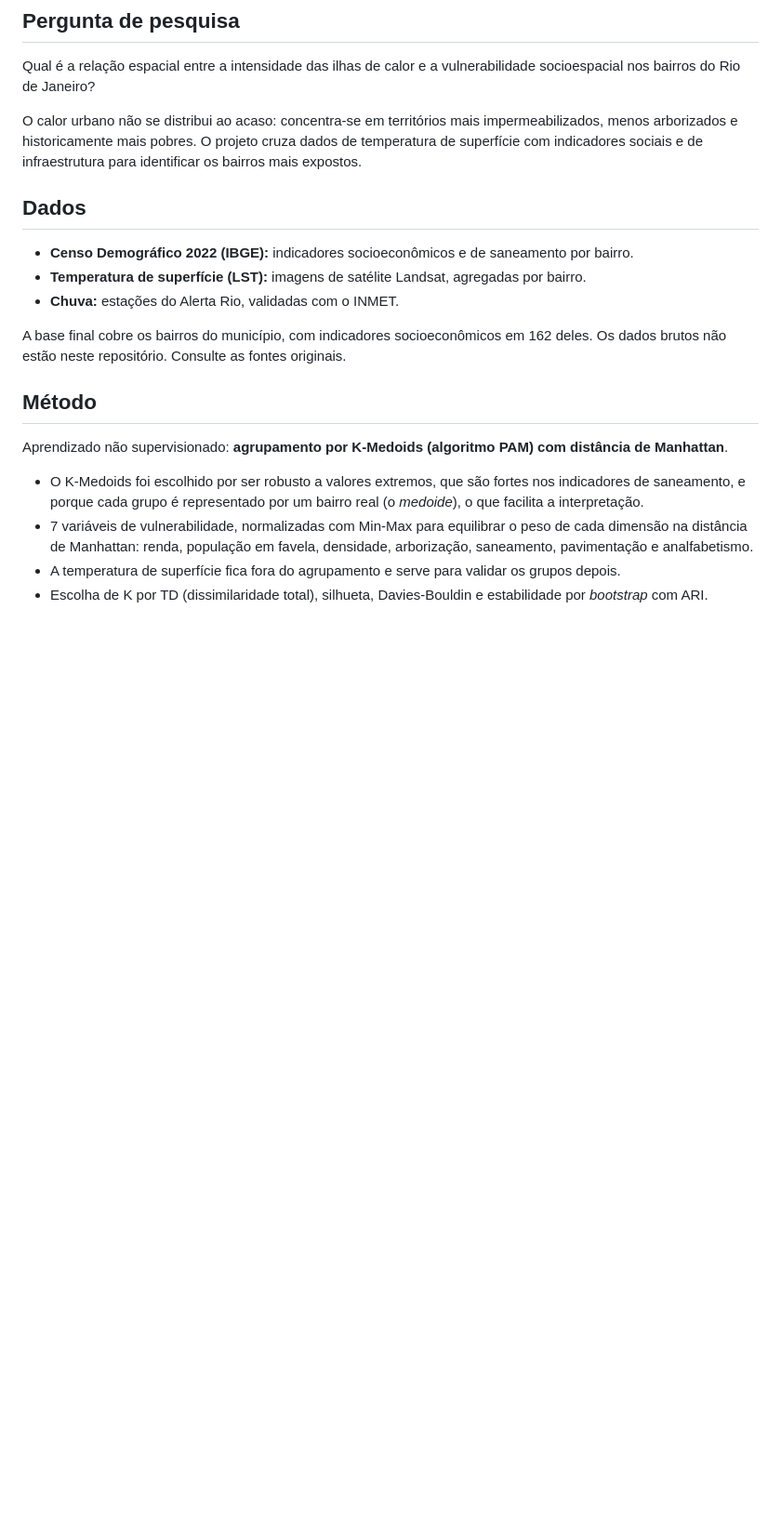
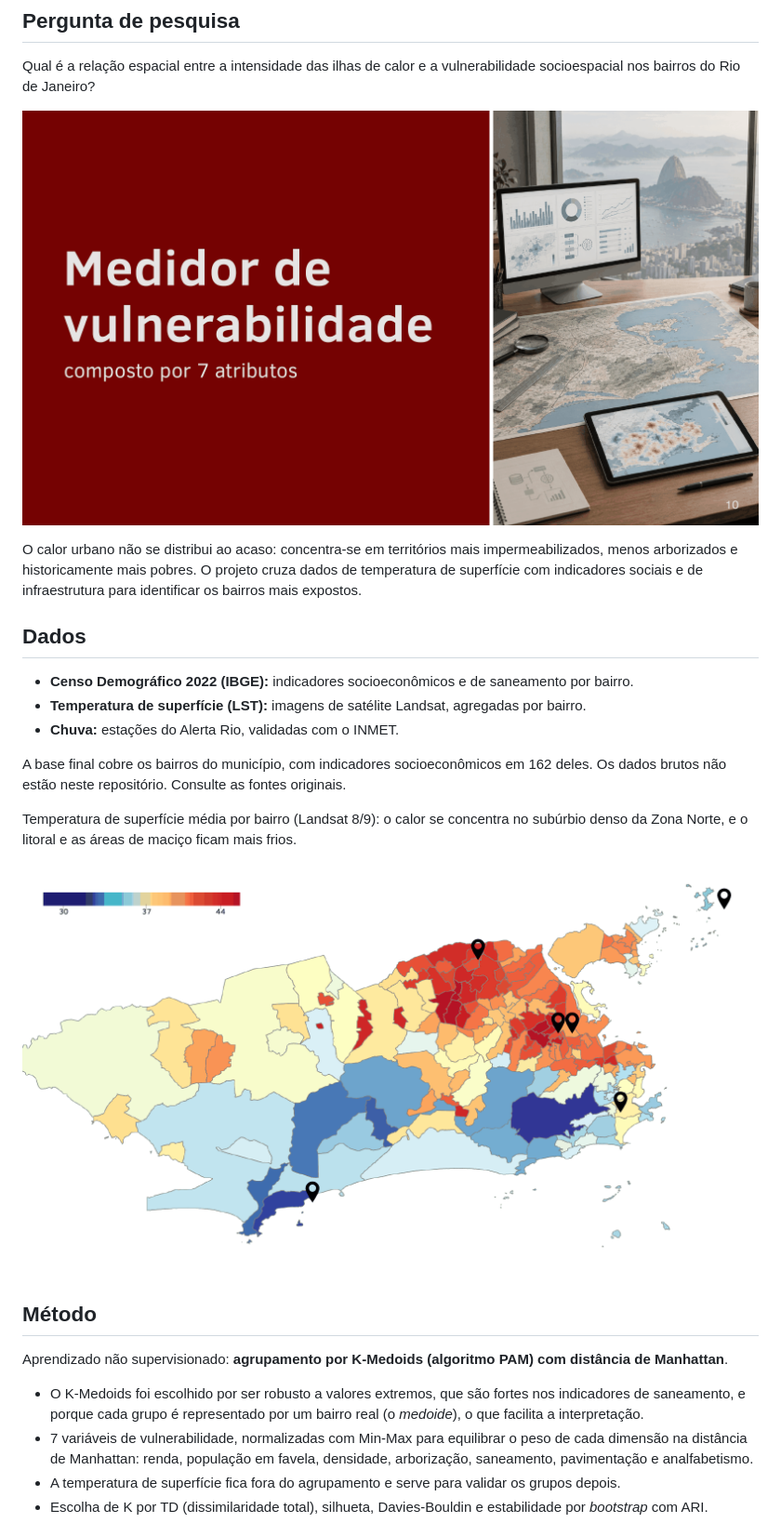
Before and after one commit to GiuColucci/ilhas-de-calor-rio, a Markdown page: README.md, the part around one of its changes. Shown at 93% size. GitHub-like rendering; pictures changed too: imagens/hipotese_vs_realidade.png (added), imagens/mapa_temperatura_superficie.png (added); blank space fills up the shorter version.

```diff
--- a/README.md
+++ b/README.md
@@ -13,6 +15,8 @@ Todos os integrantes contribuíram em todas as etapas do projeto: coleta e trata
 
 Qual é a relação espacial entre a intensidade das ilhas de calor e a vulnerabilidade socioespacial nos bairros do Rio de Janeiro?
 
+![Hipótese de sobreposição perfeita das carências contra a realidade de vulnerabilidades deslocadas no espaço](imagens/hipotese_vs_realidade.png)
+
 O calor urbano não se distribui ao acaso: concentra-se em territórios mais impermeabilizados, menos arborizados e historicamente mais pobres. O projeto cruza dados de temperatura de superfície com indicadores sociais e de infraestrutura para identificar os bairros mais expostos.
 
 ## Dados
@@ -22,6 +26,10 @@ O calor urbano não se distribui ao acaso: concentra-se em territórios mais imp
 - **Chuva:** estações do Alerta Rio, validadas com o INMET.
 
 A base final cobre os bairros do município, com indicadores socioeconômicos em 162 deles. Os dados brutos não estão neste repositório. Consulte as fontes originais.
+
+Temperatura de superfície média por bairro (Landsat 8/9): o calor se concentra no subúrbio denso da Zona Norte, e o litoral e as áreas de maciço ficam mais frios.
+
+![Mapa da temperatura de superfície por bairro do Rio de Janeiro](imagens/mapa_temperatura_superficie.png)
 
 ## Método
 
```
Also changed, not shown: other parts of README.md (+11 -0 lines), imagens/capa.png (added), imagens/eta_quadrado_atributos.png (added), imagens/mapa_grupos_k4.png (added).
